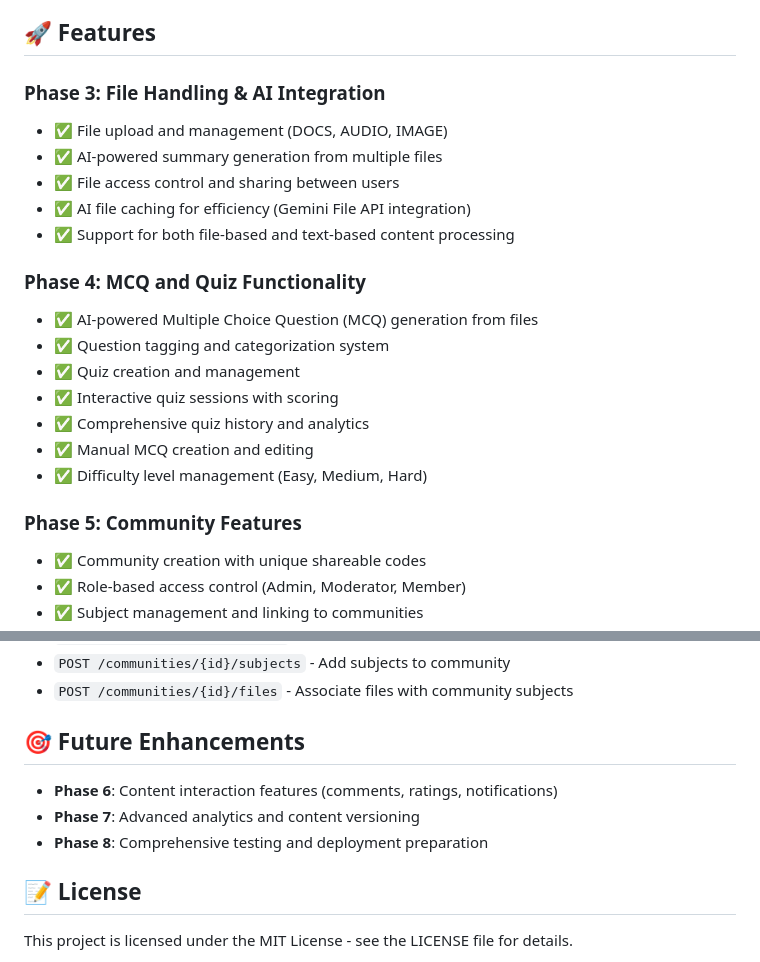
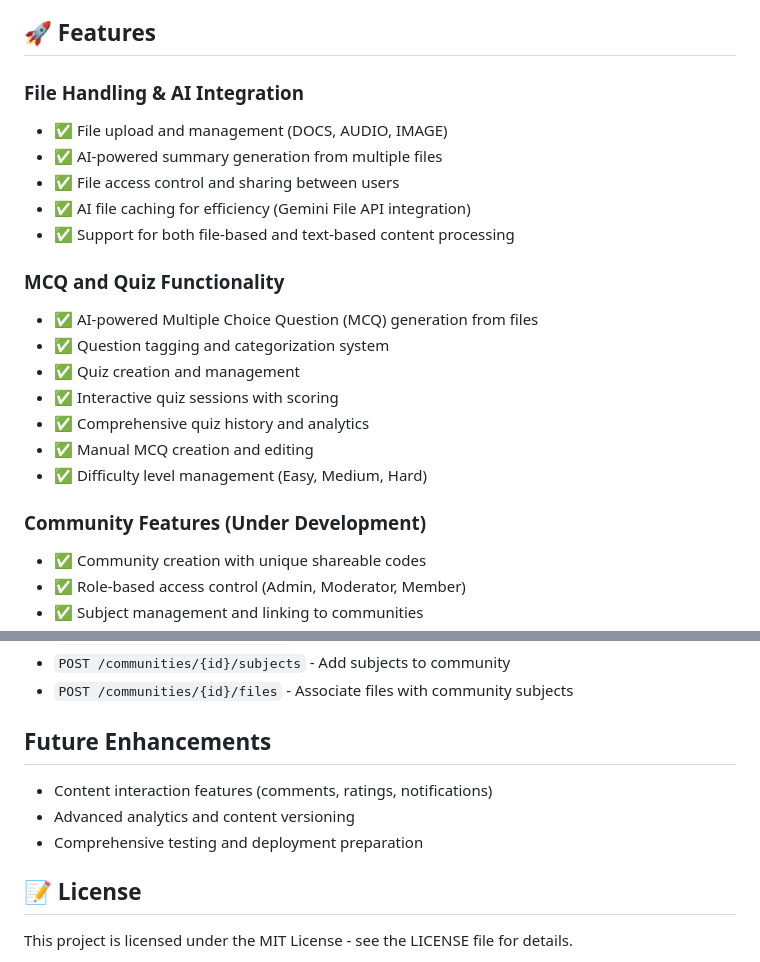
Before and after one commit to abdallahsaber065/study-helper-backend, a Markdown page: README.md, 2 parts joined by grey strips. Drawn GitHub-style.

```diff
--- a/README.md
+++ b/README.md
@@ -4,7 +4,7 @@ A FastAPI-based backend application for the Study Helper project, featuring AI-p
 
 ## 🚀 Features
 
-### Phase 3: File Handling & AI Integration
+### File Handling & AI Integration
 
 - ✅ File upload and management (DOCS, AUDIO, IMAGE)
 - ✅ AI-powered summary generation from multiple files
@@ -12,7 +12,7 @@ A FastAPI-based backend application for the Study Helper project, featuring AI-p
 - ✅ AI file caching for efficiency (Gemini File API integration)
 - ✅ Support for both file-based and text-based content processing
 
-### Phase 4: MCQ and Quiz Functionality
+### MCQ and Quiz Functionality
 
 - ✅ AI-powered Multiple Choice Question (MCQ) generation from files
 - ✅ Question tagging and categorization system
@@ -22,7 +22,7 @@ A FastAPI-based backend application for the Study Helper project, featuring AI-p
 - ✅ Manual MCQ creation and editing
 - ✅ Difficulty level management (Easy, Medium, Hard)
 
-### Phase 5: Community Features
+### Community Features (Under Development)
 
 - ✅ Community creation with unique shareable codes
 - ✅ Role-based access control (Admin, Moderator, Member)
@@ -216,11 +216,11 @@ Once the application is running, access the interactive API documentation:
 - `POST /communities/{id}/subjects` - Add subjects to community
 - `POST /communities/{id}/files` - Associate files with community subjects
 
-## 🎯 Future Enhancements
+## Future Enhancements
 
-- **Phase 6**: Content interaction features (comments, ratings, notifications)
-- **Phase 7**: Advanced analytics and content versioning
-- **Phase 8**: Comprehensive testing and deployment preparation
+- Content interaction features (comments, ratings, notifications)
+- Advanced analytics and content versioning
+- Comprehensive testing and deployment preparation
 
 ## 📝 License
 
```
